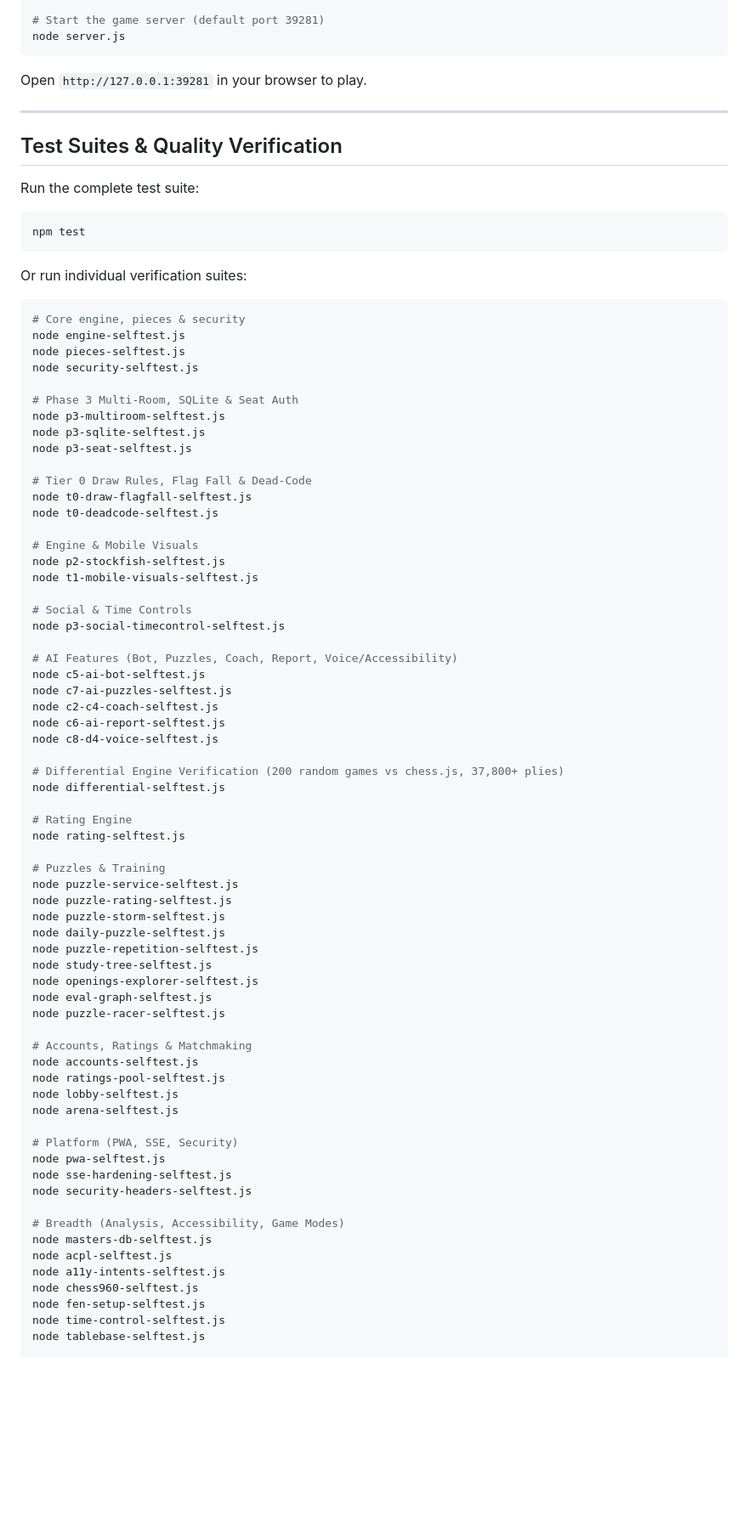
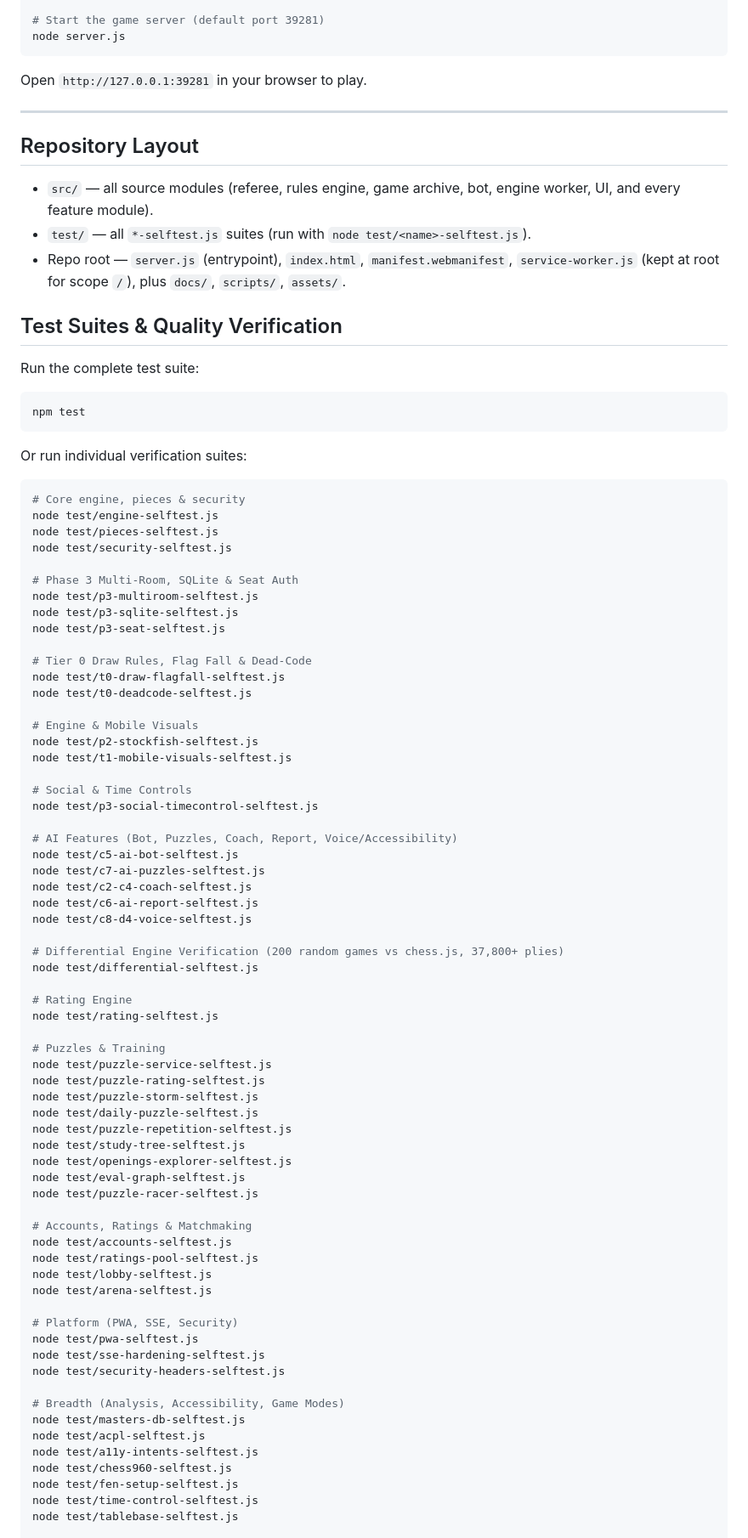
Before and after one commit to riazrahaman/chess-game, a Markdown page: README.md, the part around one of its changes. Shown at 85% size. GitHub-like rendering; blank space fills up the shorter version.

Commit message:
docs: update CLAUDE.md + README.md for src/ + test/ layout

````diff
--- a/README.md
+++ b/README.md
@@ -112,6 +112,12 @@ Open `http://127.0.0.1:39281` in your browser to play.
 
 ---
 
+## Repository Layout
+
+- `src/` — all source modules (referee, rules engine, game archive, bot, engine worker, UI, and every feature module).
+- `test/` — all `*-selftest.js` suites (run with `node test/<name>-selftest.js`).
+- Repo root — `server.js` (entrypoint), `index.html`, `manifest.webmanifest`, `service-worker.js` (kept at root for scope `/`), plus `docs/`, `scripts/`, `assets/`.
+
 ## Test Suites & Quality Verification
 
 Run the complete test suite:
@@ -122,68 +128,68 @@ npm test
 Or run individual verification suites:
 ```bash
 # Core engine, pieces & security
-node engine-selftest.js
-node pieces-selftest.js
-node security-selftest.js
+node test/engine-selftest.js
+node test/pieces-selftest.js
+node test/security-selftest.js
 
 # Phase 3 Multi-Room, SQLite & Seat Auth
-node p3-multiroom-selftest.js
-node p3-sqlite-selftest.js
-node p3-seat-selftest.js
+node test/p3-multiroom-selftest.js
+node test/p3-sqlite-selftest.js
+node test/p3-seat-selftest.js
 
 # Tier 0 Draw Rules, Flag Fall & Dead-Code
-node t0-draw-flagfall-selftest.js
-node t0-deadcode-selftest.js
+node test/t0-draw-flagfall-selftest.js
+node test/t0-deadcode-selftest.js
 
 # Engine & Mobile Visuals
-node p2-stockfish-selftest.js
-node t1-mobile-visuals-selftest.js
+node test/p2-stockfish-selftest.js
+node test/t1-mobile-visuals-selftest.js
 
 # Social & Time Controls
-node p3-social-timecontrol-selftest.js
+node test/p3-social-timecontrol-selftest.js
 
 # AI Features (Bot, Puzzles, Coach, Report, Voice/Accessibility)
-node c5-ai-bot-selftest.js
-node c7-ai-puzzles-selftest.js
-node c2-c4-coach-selftest.js
-node c6-ai-report-selftest.js
-node c8-d4-voice-selftest.js
+node test/c5-ai-bot-selftest.js
+node test/c7-ai-puzzles-selftest.js
+node test/c2-c4-coach-selftest.js
+node test/c6-ai-report-selftest.js
+node test/c8-d4-voice-selftest.js
 
 # Differential Engine Verification (200 random games vs chess.js, 37,800+ plies)
-node differential-selftest.js
+node test/differential-selftest.js
 
 # Rating Engine
-node rating-selftest.js
+node test/rating-selftest.js
 
 # Puzzles & Training
-node puzzle-service-selftest.js
-node puzzle-rating-selftest.js
-node puzzle-storm-selftest.js
-node daily-puzzle-selftest.js
-node puzzle-repetition-selftest.js
-node study-tree-selftest.js
-node openings-explorer-selftest.js
-node eval-graph-selftest.js
-node puzzle-racer-selftest.js
+node test/puzzle-service-selftest.js
+node test/puzzle-rating-selftest.js
+node test/puzzle-storm-selftest.js
+node test/daily-puzzle-selftest.js
+node test/puzzle-repetition-selftest.js
+node test/study-tree-selftest.js
+node test/openings-explorer-selftest.js
+node test/eval-graph-selftest.js
+node test/puzzle-racer-selftest.js
 
 # Accounts, Ratings & Matchmaking
-node accounts-selftest.js
-node ratings-pool-selftest.js
-node lobby-selftest.js
-node arena-selftest.js
+node test/accounts-selftest.js
+node test/ratings-pool-selftest.js
+node test/lobby-selftest.js
+node test/arena-selftest.js
 
 # Platform (PWA, SSE, Security)
-node pwa-selftest.js
-node sse-hardening-selftest.js
-node security-headers-selftest.js
+node test/pwa-selftest.js
+node test/sse-hardening-selftest.js
+node test/security-headers-selftest.js
 
 # Breadth (Analysis, Accessibility, Game Modes)
-node masters-db-selftest.js
-node acpl-selftest.js
-node a11y-intents-selftest.js
-node chess960-selftest.js
-node fen-setup-selftest.js
-node time-control-selftest.js
-node tablebase-selftest.js
+node test/masters-db-selftest.js
+node test/acpl-selftest.js
+node test/a11y-intents-selftest.js
+node test/chess960-selftest.js
+node test/fen-setup-selftest.js
+node test/time-control-selftest.js
+node test/tablebase-selftest.js
 
 # Bets (Social, Variants, i18n)
````
Also changed, not shown: other parts of README.md (+8 -8 lines), CLAUDE.md (+59 -51 lines).
